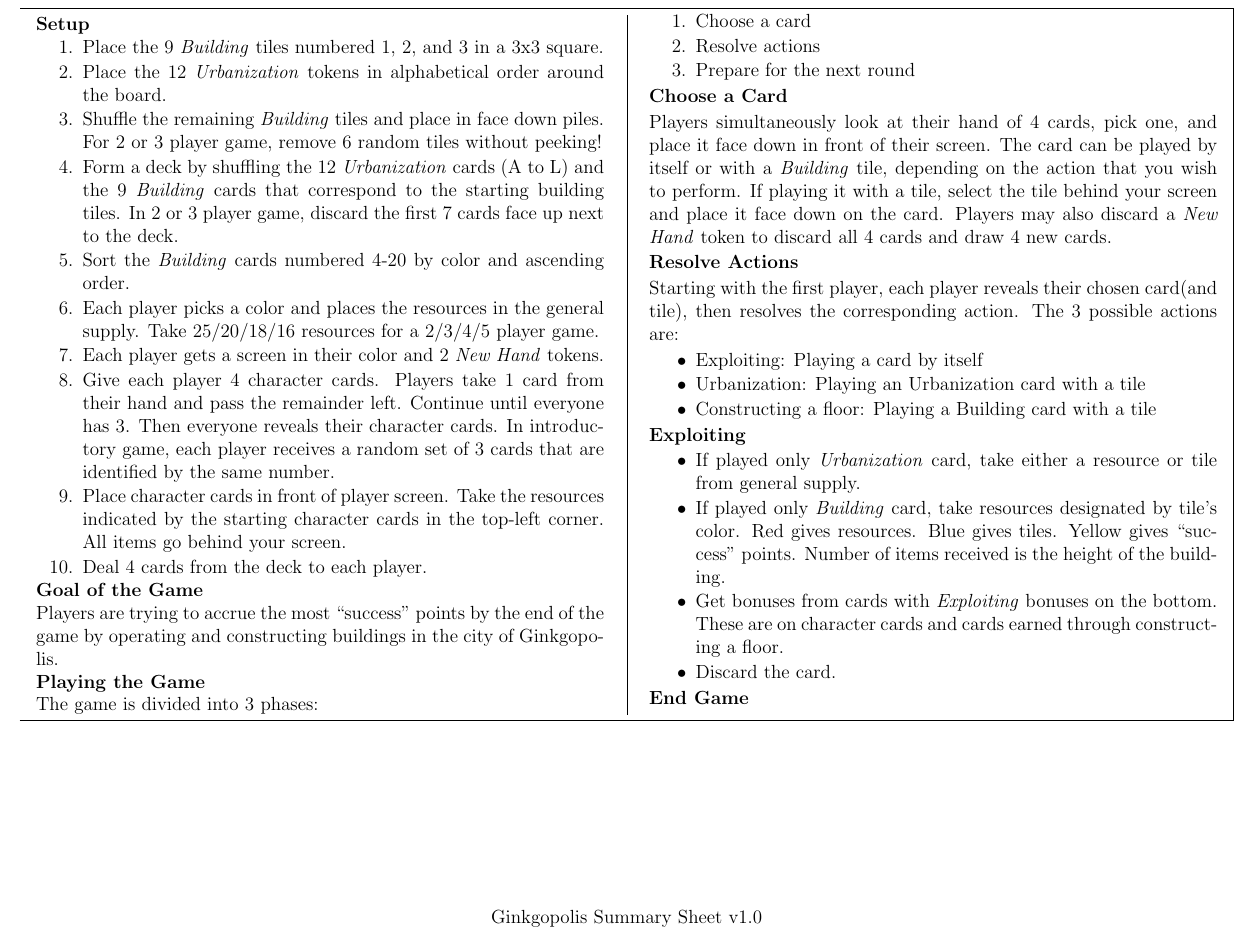
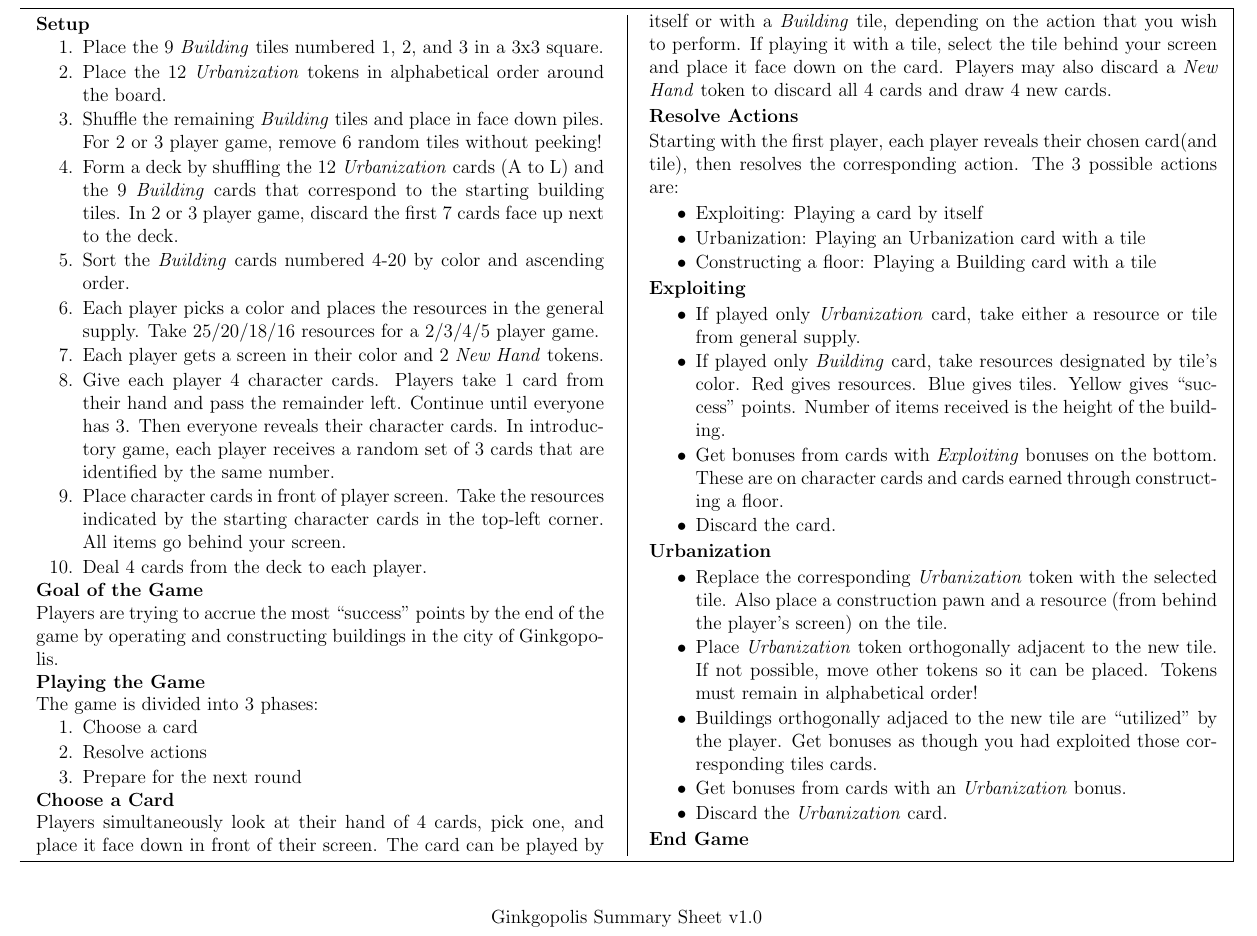
Before and after one commit to MJJoyce/GameSummarySheets, a LaTeX document (Ginkgopolis/Ginkgopolis.tex): part of the page, cut so that both start at the same text. Compiled offline with pdfLaTeX.

Commit message:
Added Urbanizationsection

```diff
--- a/Ginkgopolis/Ginkgopolis.tex
+++ b/Ginkgopolis/Ginkgopolis.tex
@@ -108,6 +108,15 @@
 	\item Discard the card.
 \end{itemizeCustom}
 
+\section*{Urbanization}
+\begin{itemizeCustom}
+	\item Replace the corresponding \emph{Urbanization} token with the selected tile. Also place a construction pawn and a resource (from behind the player's screen) on the tile.
+	\item Place \emph{Urbanization} token orthogonally adjacent to the new tile. If not possible, move other tokens so it can be placed. Tokens must remain in alphabetical order!
+	\item Buildings orthogonally adjaced to the new tile are ``utilized'' by the player. Get bonuses as though you had exploited those corresponding tiles cards.
+	\item Get bonuses from cards with an \emph{Urbanization} bonus.
+	\item Discard the \emph{Urbanization} card.
+\end{itemizeCustom}
+
 \section*{End Game}
 
 \end{multicols*}
```
Also changed, not shown: Ginkgopolis/Ginkgopolis.pdf.
